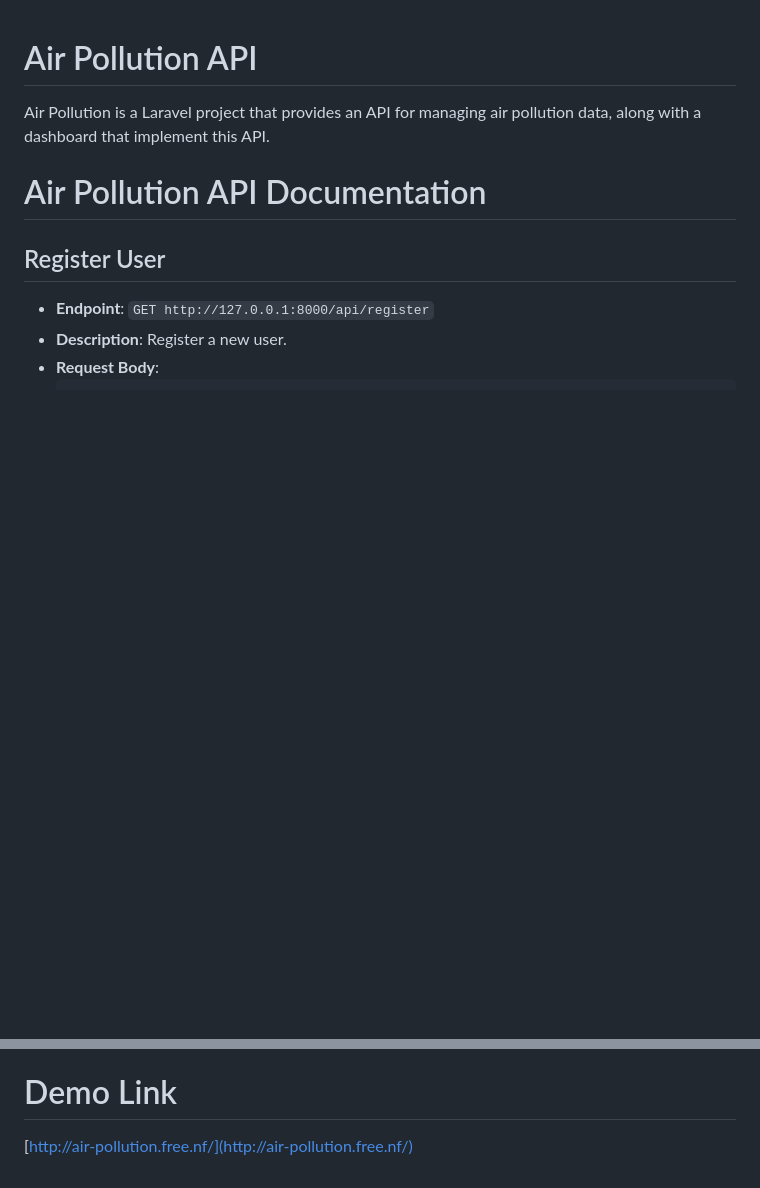
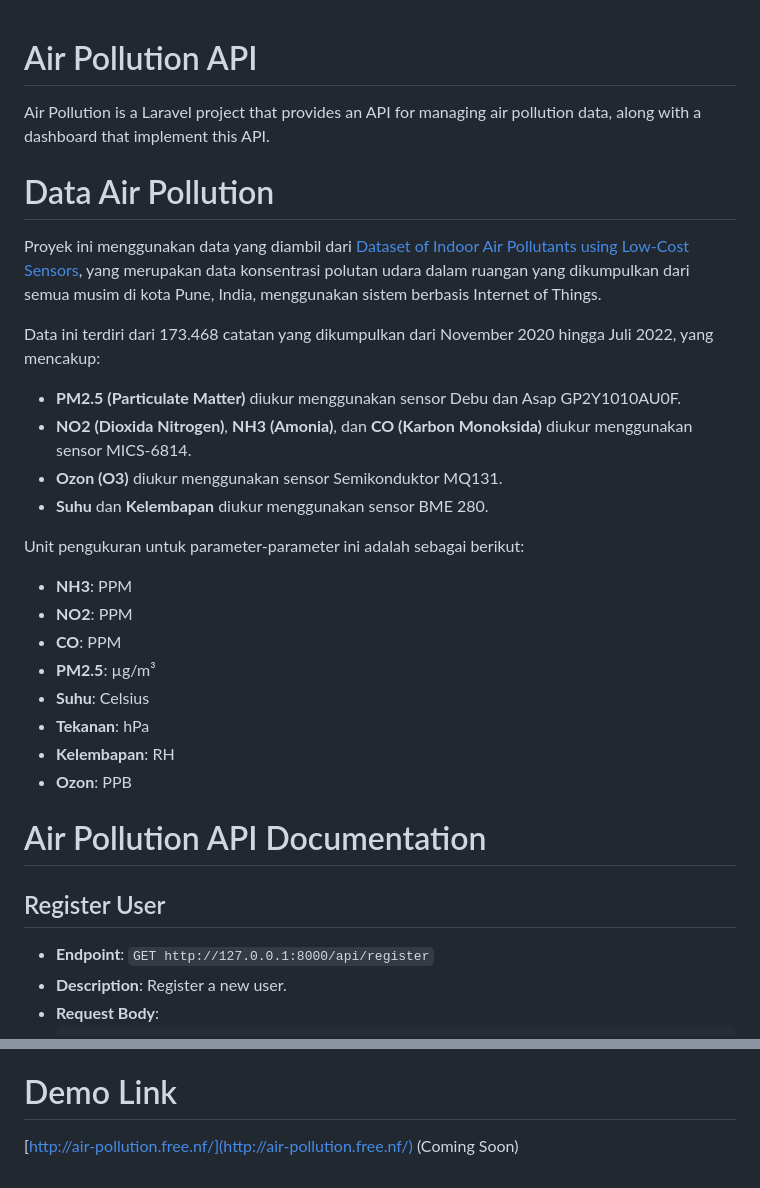
Before and after one commit to LinggarM/air-pollution, a Markdown page: README.md, 2 parts joined by grey strips. Drawn GitHub-style; blank space fills up the shorter version.

```diff
--- a/README.md
+++ b/README.md
@@ -1,5 +1,26 @@
 # Air Pollution API
 Air Pollution is a Laravel project that provides an API for managing air pollution data, along with a dashboard that implement this API.
+
+# Data Air Pollution
+Proyek ini menggunakan data yang diambil dari [Dataset of Indoor Air Pollutants using Low-Cost Sensors](https://data.mendeley.com/datasets/2r232jpfb2/1), yang merupakan data konsentrasi polutan udara dalam ruangan yang dikumpulkan dari semua musim di kota Pune, India, menggunakan sistem berbasis Internet of Things.
+
+Data ini terdiri dari 173.468 catatan yang dikumpulkan dari November 2020 hingga Juli 2022, yang mencakup:
+
+- **PM2.5 (Particulate Matter)** diukur menggunakan sensor Debu dan Asap GP2Y1010AU0F.
+- **NO2 (Dioxida Nitrogen)**, **NH3 (Amonia)**, dan **CO (Karbon Monoksida)** diukur menggunakan sensor MICS-6814.
+- **Ozon (O3)** diukur menggunakan sensor Semikonduktor MQ131.
+- **Suhu** dan **Kelembapan** diukur menggunakan sensor BME 280.
+
+Unit pengukuran untuk parameter-parameter ini adalah sebagai berikut:
+
+- **NH3**: PPM
+- **NO2**: PPM
+- **CO**: PPM
+- **PM2.5**: µg/m³
+- **Suhu**: Celsius
+- **Tekanan**: hPa
+- **Kelembapan**: RH
+- **Ozon**: PPB
 
 # Air Pollution API Documentation
 
@@ -327,4 +348,4 @@ To set up and install the Air Pollution Laravel project with PostgreSQL, follow
 
 # Demo Link
 
-[http://air-pollution.free.nf/](http://air-pollution.free.nf/)
+[http://air-pollution.free.nf/](http://air-pollution.free.nf/) (Coming Soon)
```
